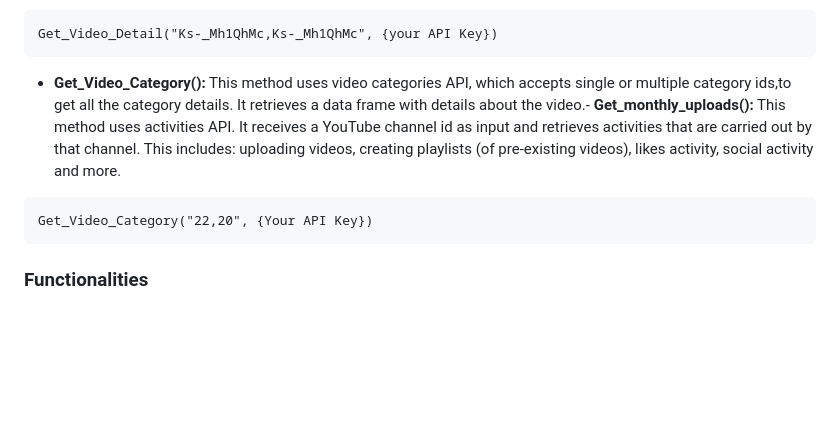
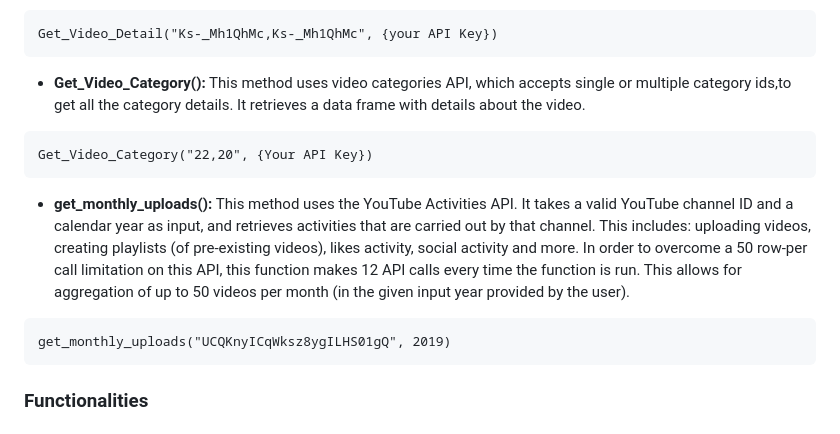
Before and after one commit to KarthigaSethu/YTExploreR, a Markdown page: README.md, the part around one of its changes. Drawn GitHub-style; blank space fills up the shorter version.

````diff
--- a/README.md
+++ b/README.md
@@ -64,9 +64,13 @@ channel_stats <- get_channel_stats(api_key, channel_ids)
 ```
 Get_Video_Detail("Ks-_Mh1QhMc,Ks-_Mh1QhMc", {your API Key})
 ```
-- **Get_Video_Category():** This method uses video categories API, which accepts single or multiple category ids,to get all the category details. It retrieves a data frame with details about the video.- **Get_monthly_uploads():**  This method uses activities API. It receives a YouTube channel id as input and retrieves activities that are carried out by that channel. This includes: uploading videos, creating playlists (of pre-existing videos), likes activity, social activity and more.
+- **Get_Video_Category():** This method uses video categories API, which accepts single or multiple category ids,to get all the category details. It retrieves a data frame with details about the video.
 ```
 Get_Video_Category("22,20", {Your API Key})
+```
+- **get_monthly_uploads():** This method uses the YouTube Activities API. It takes a valid YouTube channel ID and a calendar year as input, and retrieves activities that are carried out by that channel. This includes: uploading videos, creating playlists (of pre-existing videos), likes activity, social activity and more. In order to overcome a 50 row-per call limitation on this API, this function makes 12 API calls every time the function is run. This allows for aggregation of up to 50 videos per month (in the given input year provided by the user).
+```
+get_monthly_uploads("UCQKnyICqWksz8ygILHS01gQ", 2019)
 ```
 ### Functionalities
 
````
Also changed, not shown: other parts of README.md (+27 -4 lines).
